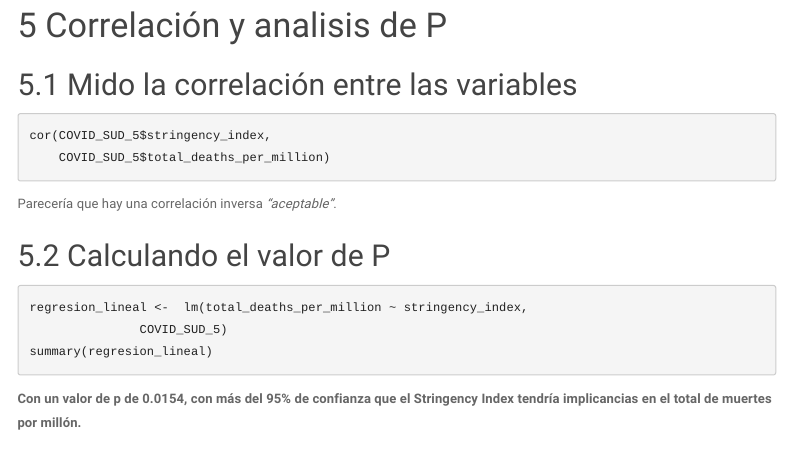
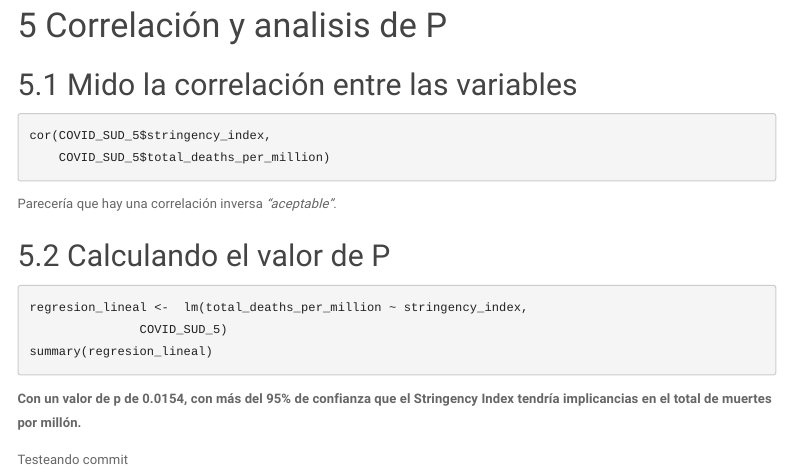
Before and after one commit to agxnv/SINDEXCOVID, an R Markdown document (Trabajo final.Rmd): the page in a window 1100 px wide, from 1910 px down. Rendered offline with R 4.5, knitr and Pandoc, with nearby package versions; the code chunks are not run, so their results and figures are left out; menus at the side of the page are left out.

Commit message:
testeando commit

```diff
--- a/Trabajo final.Rmd
+++ b/Trabajo final.Rmd
@@ -124,3 +124,5 @@ summary(regresion_lineal)
 
 
 __Con un valor de p de 0.0154, con más del 95% de confianza que el Stringency Index tendría implicancias en el total de muertes por millón.__
+
+Testeando commit
```
